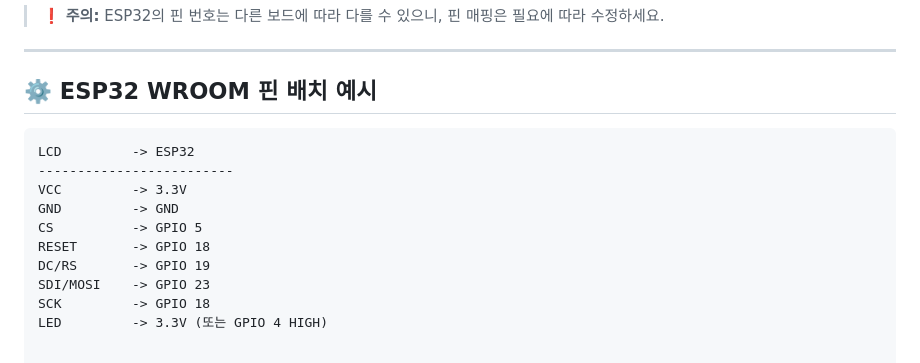
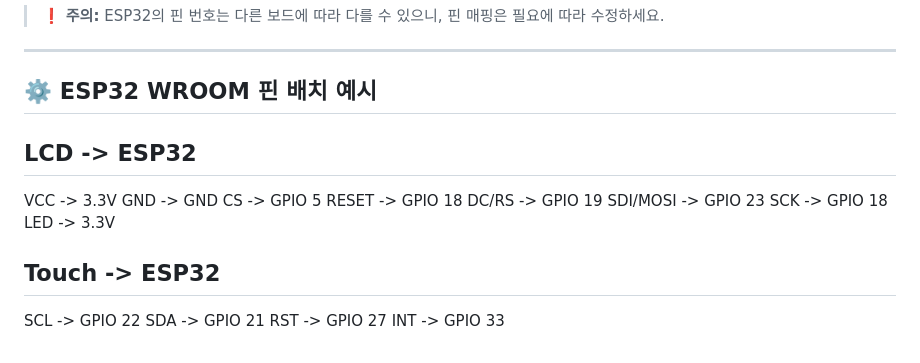
Before and after one commit to kdi6033/arduino, a Markdown page: README.md, the part around the change. GitHub-like rendering.

````diff
--- a/README.md
+++ b/README.md
@@ -448,7 +448,6 @@ void loop() {
 
 ## ⚙️ ESP32 WROOM 핀 배치 예시
 
-```plaintext
 LCD         -> ESP32
 -------------------------
 VCC         -> 3.3V
@@ -458,4 +457,11 @@ RESET       -> GPIO 18
 DC/RS       -> GPIO 19
 SDI/MOSI    -> GPIO 23
 SCK         -> GPIO 18
-LED         -> 3.3V (또는 GPIO 4 HIGH)
+LED         -> 3.3V
+
+Touch       -> ESP32
+-------------------------
+SCL         -> GPIO 22
+SDA         -> GPIO 21
+RST         -> GPIO 27
+INT         -> GPIO 33
````
